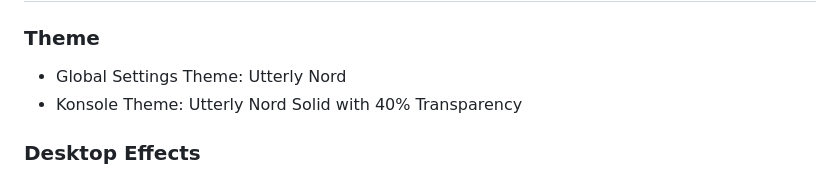
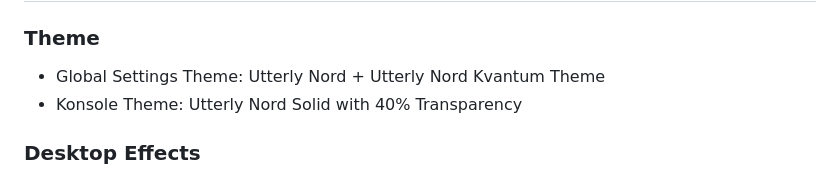
Before and after one commit to Nico-Shock/My-Arch-Workspace, a Markdown page: README.md, the part around the change. Rendered like a GitHub page.

```diff
--- a/README.md
+++ b/README.md
@@ -144,7 +144,7 @@ yay kvantum
 
 ### Theme
 
-- Global Settings Theme: Utterly Nord
+- Global Settings Theme: Utterly Nord + Utterly Nord Kvantum Theme
 - Konsole Theme: Utterly Nord Solid with 40% Transparency
 
 ### Desktop Effects
```
